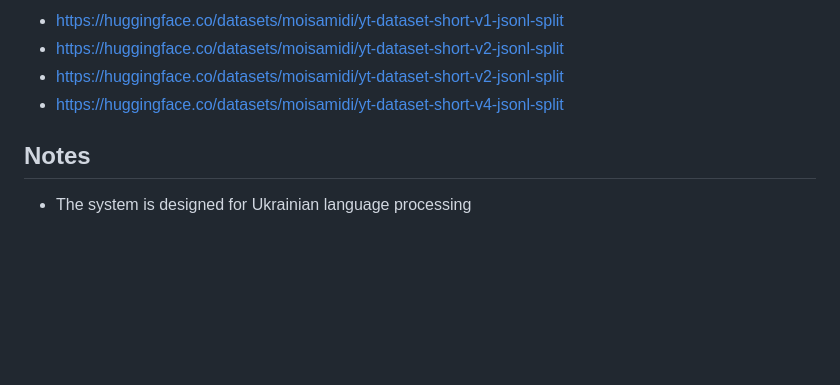
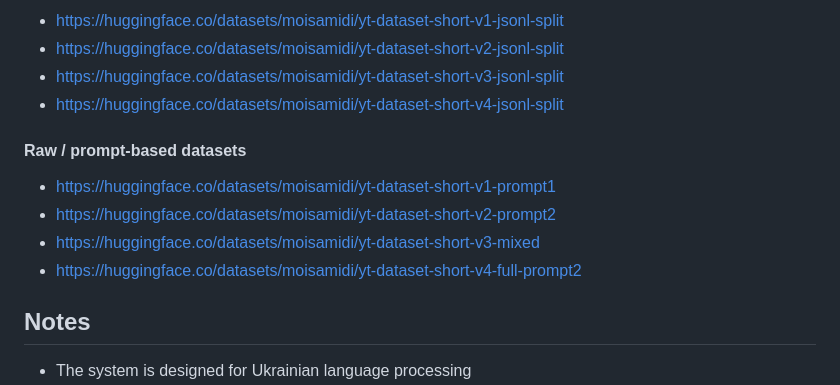
Before and after one commit to moisamidi/ukr-content-summarization-pipeline, a Markdown page: README.md, the part around the change printed below. GitHub-like rendering; blank space fills up the shorter version.

```diff
--- a/README.md
+++ b/README.md
@@ -129,9 +145,15 @@ Corresponding datasets:
 
 - https://huggingface.co/datasets/moisamidi/yt-dataset-short-v1-jsonl-split
 - https://huggingface.co/datasets/moisamidi/yt-dataset-short-v2-jsonl-split
-- https://huggingface.co/datasets/moisamidi/yt-dataset-short-v2-jsonl-split
+- https://huggingface.co/datasets/moisamidi/yt-dataset-short-v3-jsonl-split
 - https://huggingface.co/datasets/moisamidi/yt-dataset-short-v4-jsonl-split
 
+#### Raw / prompt-based datasets
+
+- https://huggingface.co/datasets/moisamidi/yt-dataset-short-v1-prompt1
+- https://huggingface.co/datasets/moisamidi/yt-dataset-short-v2-prompt2
+- https://huggingface.co/datasets/moisamidi/yt-dataset-short-v3-mixed
+- https://huggingface.co/datasets/moisamidi/yt-dataset-short-v4-full-prompt2
 ## Notes
 
 - The system is designed for Ukrainian language processing
```
Also changed, not shown: other parts of README.md (+32 -16 lines), dataset_generation/README.md (added, +118 -0 lines), assets/app.png (added), 2 other files.
